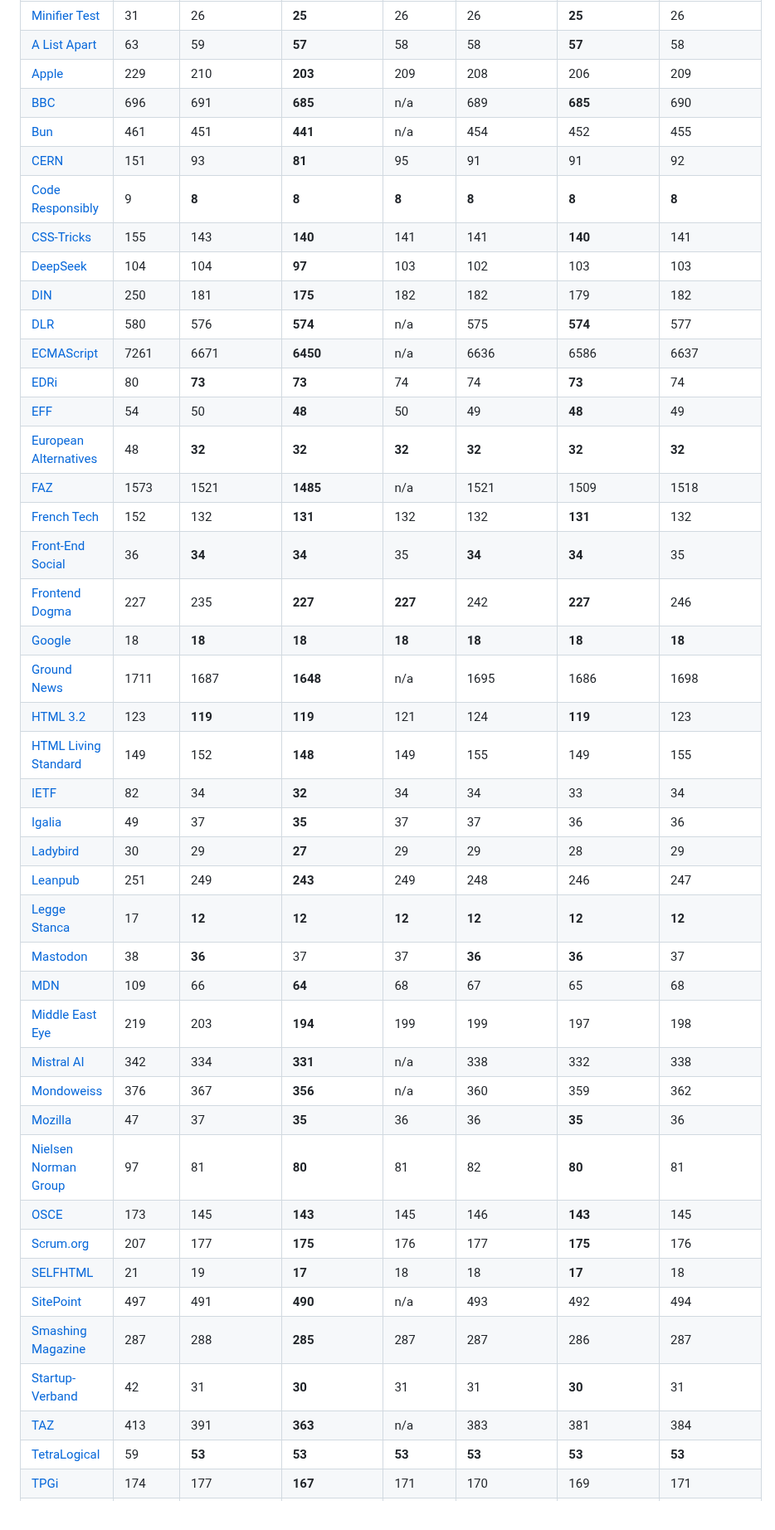
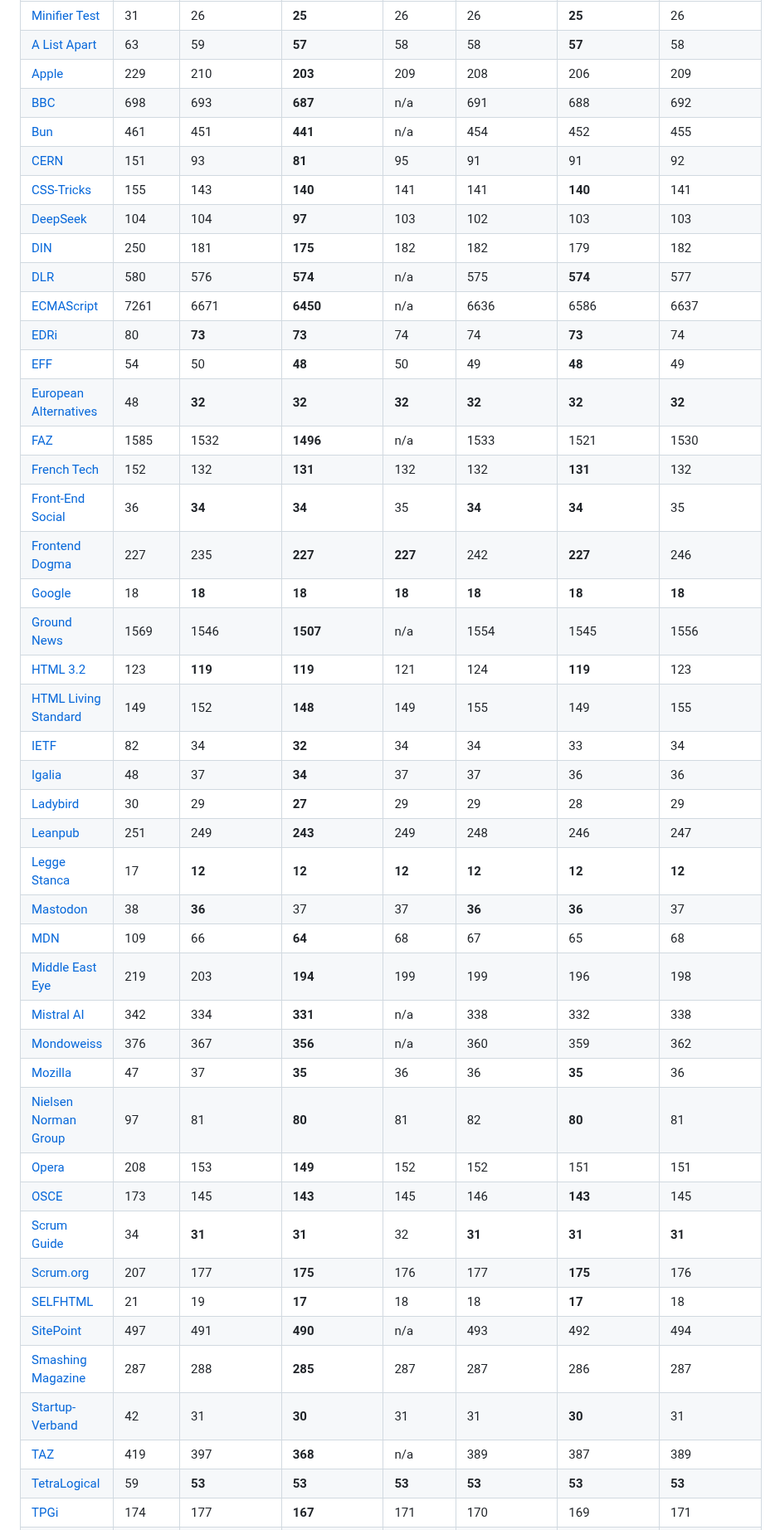
Before and after one commit to j9t/minifier-benchmarks, a Markdown page: README.md, the part around one of its changes. Shown at 83% size. GitHub-like rendering.

Commit message:
chore: re-run benchmarks
Signed-off-by: Jens Oliver Meiert <jens@meiert.com>

```diff
--- a/README.md
+++ b/README.md
@@ -18,10 +18,9 @@ Benchmarks last updated: Feb 6, 2026
 | [Minifier Test](https://hell.meiert.org/core/html/minifier-test.html) | 31 | 26 | **25** | 26 | 26 | **25** | 26 |
 | [A List Apart](https://alistapart.com/) | 63 | 59 | **57** | 58 | 58 | **57** | 58 |
 | [Apple](https://www.apple.com/) | 229 | 210 | **203** | 209 | 208 | 206 | 209 |
-| [BBC](https://www.bbc.co.uk/) | 696 | 691 | **685** | n/a | 689 | **685** | 690 |
+| [BBC](https://www.bbc.co.uk/) | 698 | 693 | **687** | n/a | 691 | 688 | 692 |
 | [Bun](https://bun.sh/) | 461 | 451 | **441** | n/a | 454 | 452 | 455 |
 | [CERN](https://home.cern/) | 151 | 93 | **81** | 95 | 91 | 91 | 92 |
-| [Code Responsibly](https://mirrors.meiert.org/coderesponsibly.org/) | 9 | **8** | **8** | **8** | **8** | **8** | **8** |
 | [CSS-Tricks](https://css-tricks.com/) | 155 | 143 | **140** | 141 | 141 | **140** | 141 |
 | [DeepSeek](https://www.deepseek.com/) | 104 | 104 | **97** | 103 | 102 | 103 | 103 |
 | [DIN](https://www.din.de/) | 250 | 181 | **175** | 182 | 182 | 179 | 182 |
@@ -30,33 +29,35 @@ Benchmarks last updated: Feb 6, 2026
 | [EDRi](https://edri.org/) | 80 | **73** | **73** | 74 | 74 | **73** | 74 |
 | [EFF](https://www.eff.org/) | 54 | 50 | **48** | 50 | 49 | **48** | 49 |
 | [European Alternatives](https://european-alternatives.eu/) | 48 | **32** | **32** | **32** | **32** | **32** | **32** |
-| [FAZ](https://www.faz.net/aktuell/) | 1573 | 1521 | **1485** | n/a | 1521 | 1509 | 1518 |
+| [FAZ](https://www.faz.net/aktuell/) | 1585 | 1532 | **1496** | n/a | 1533 | 1521 | 1530 |
 | [French Tech](https://lafrenchtech.gouv.fr/) | 152 | 132 | **131** | 132 | 132 | **131** | 132 |
 | [Front-End Social](https://front-end.social/) | 36 | **34** | **34** | 35 | **34** | **34** | 35 |
 | [Frontend Dogma](https://frontenddogma.com/) | 227 | 235 | **227** | **227** | 242 | **227** | 246 |
 | [Google](https://www.google.com/) | 18 | **18** | **18** | **18** | **18** | **18** | **18** |
-| [Ground News](https://ground.news/) | 1711 | 1687 | **1648** | n/a | 1695 | 1686 | 1698 |
+| [Ground News](https://ground.news/) | 1569 | 1546 | **1507** | n/a | 1554 | 1545 | 1556 |
 | [HTML 3.2](https://www.w3.org/TR/2018/SPSD-html32-20180315/) | 123 | **119** | **119** | 121 | 124 | **119** | 123 |
 | [HTML Living Standard](https://html.spec.whatwg.org/multipage/) | 149 | 152 | **148** | 149 | 155 | 149 | 155 |
 | [IETF](https://www.ietf.org/) | 82 | 34 | **32** | 34 | 34 | 33 | 34 |
-| [Igalia](https://www.igalia.com/) | 49 | 37 | **35** | 37 | 37 | 36 | 36 |
+| [Igalia](https://www.igalia.com/) | 48 | 37 | **34** | 37 | 37 | 36 | 36 |
 | [Ladybird](https://ladybird.org/) | 30 | 29 | **27** | 29 | 29 | 28 | 29 |
 | [Leanpub](https://leanpub.com/) | 251 | 249 | **243** | 249 | 248 | 246 | 247 |
 | [Legge Stanca](https://www.gazzettaufficiale.it/atto/serie_generale/caricaDettaglioAtto/originario?atto.dataPubblicazioneGazzetta=2004-01-17&atto.codiceRedazionale=004G0015&elenco30giorni=false) | 17 | **12** | **12** | **12** | **12** | **12** | **12** |
 | [Mastodon](https://mastodon.social/explore) | 38 | **36** | 37 | 37 | **36** | **36** | 37 |
 | [MDN](https://developer.mozilla.org/en-US/) | 109 | 66 | **64** | 68 | 67 | 65 | 68 |
-| [Middle East Eye](https://www.middleeasteye.net/) | 219 | 203 | **194** | 199 | 199 | 197 | 198 |
+| [Middle East Eye](https://www.middleeasteye.net/) | 219 | 203 | **194** | 199 | 199 | 196 | 198 |
 | [Mistral AI](https://mistral.ai/) | 342 | 334 | **331** | n/a | 338 | 332 | 338 |
 | [Mondoweiss](https://mondoweiss.net/) | 376 | 367 | **356** | n/a | 360 | 359 | 362 |
 | [Mozilla](https://www.mozilla.org/) | 47 | 37 | **35** | 36 | 36 | **35** | 36 |
 | [Nielsen Norman Group](https://www.nngroup.com/) | 97 | 81 | **80** | 81 | 82 | **80** | 81 |
+| [Opera](https://www.opera.com/) | 208 | 153 | **149** | 152 | 152 | 151 | 151 |
 | [OSCE](https://www.osce.org/) | 173 | 145 | **143** | 145 | 146 | **143** | 145 |
+| [Scrum Guide](https://scrumguides.org/scrum-guide.html) | 34 | **31** | **31** | 32 | **31** | **31** | **31** |
 | [Scrum.org](https://www.scrum.org/) | 207 | 177 | **175** | 176 | 177 | **175** | 176 |
 | [SELFHTML](https://wiki.selfhtml.org/) | 21 | 19 | **17** | 18 | 18 | **17** | 18 |
 | [SitePoint](https://www.sitepoint.com/) | 497 | 491 | **490** | n/a | 493 | 492 | 494 |
 | [Smashing Magazine](https://www.smashingmagazine.com/) | 287 | 288 | **285** | 287 | 287 | 286 | 287 |
 | [Startup-Verband](https://startupverband.de/) | 42 | 31 | **30** | 31 | 31 | **30** | 31 |
-| [TAZ](https://taz.de/) | 413 | 391 | **363** | n/a | 383 | 381 | 384 |
+| [TAZ](https://taz.de/) | 419 | 397 | **368** | n/a | 389 | 387 | 389 |
 | [TetraLogical](https://tetralogical.com/) | 59 | **53** | **53** | **53** | **53** | **53** | **53** |
 | [TPGi](https://www.tpgi.com/) | 174 | 177 | **167** | 171 | 170 | 169 | 171 |
 | [United Nations](https://www.un.org/en/) | 151 | 131 | **126** | 131 | 130 | 128 | 130 |
```
Also changed, not shown: other parts of README.md (+10 -10 lines).
